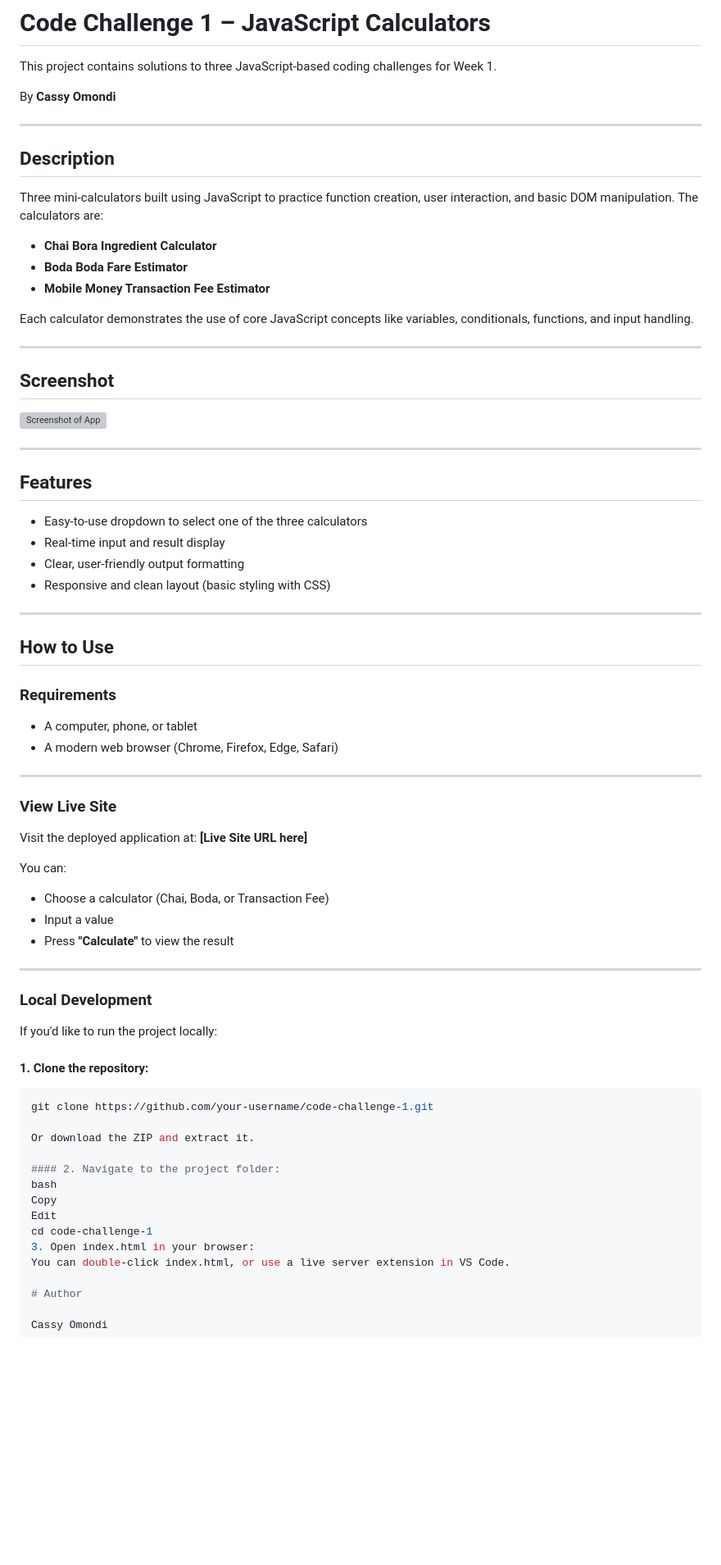
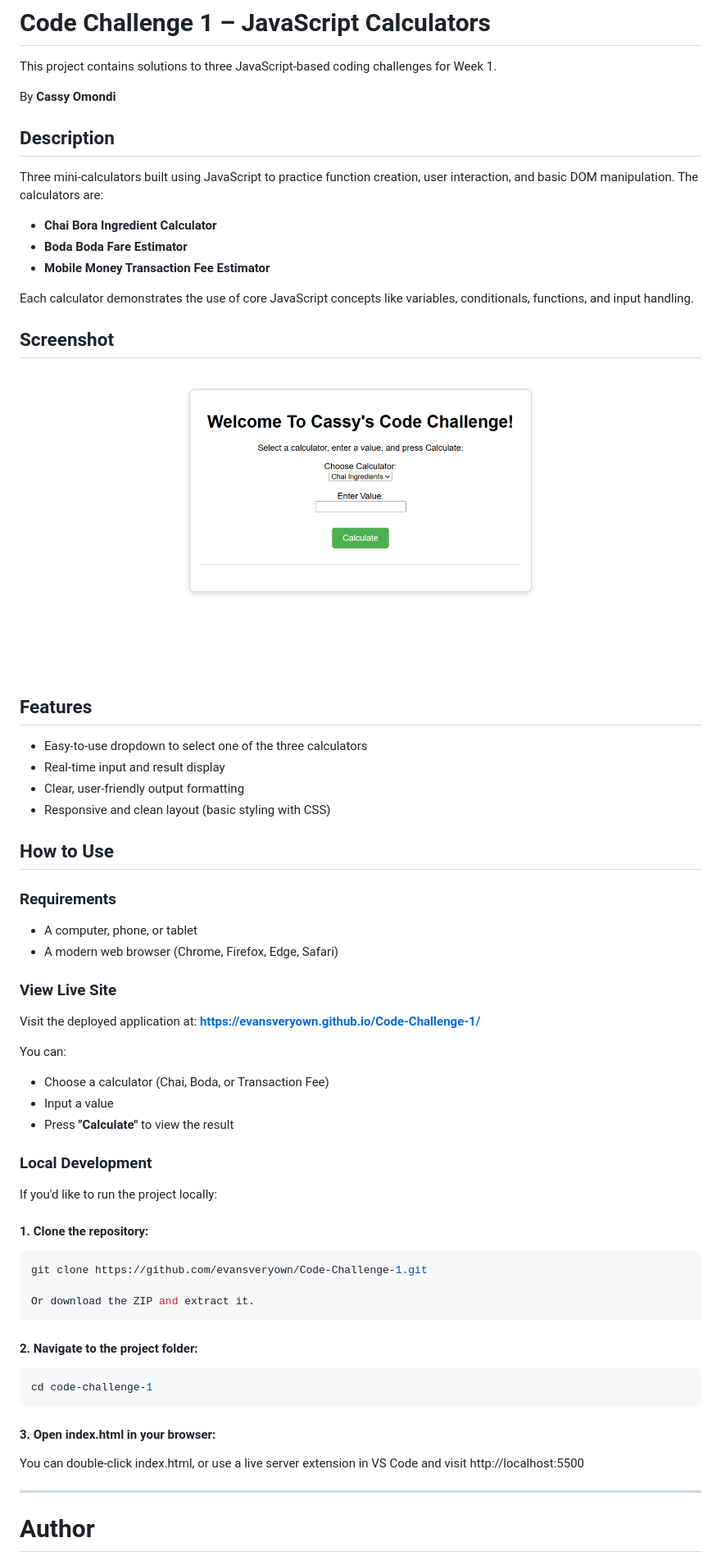
Before and after one commit to cassyomondi/Code-Challenge-1, a Markdown page: README.md, the part around the change. Shown: that part at 82% size. Drawn GitHub-style; pictures changed too: code-challenge-1-screenshot.png (added); blank space fills up the shorter version; grey boxes are pictures that could not be loaded.

Commit message:
Updated readme file according to TM's instructions

````diff
--- a/README.md
+++ b/README.md
@@ -3,8 +3,6 @@
 This project contains solutions to three JavaScript-based coding challenges for Week 1.
 
 By **Cassy Omondi**
-
----
 
 ## Description
 
@@ -15,13 +13,9 @@ Three mini-calculators built using JavaScript to practice function creation, use
 
 Each calculator demonstrates the use of core JavaScript concepts like variables, conditionals, functions, and input handling.
 
----
-
 ## Screenshot
 
-![Screenshot of App](screenshot-placeholder.png)
-
----
+![Screenshot of App](code-challenge-1-screenshot.png)
 
 ## Features
 
@@ -30,26 +24,20 @@ Each calculator demonstrates the use of core JavaScript concepts like variables,
 - Clear, user-friendly output formatting
 - Responsive and clean layout (basic styling with CSS)
 
----
-
 ## How to Use
 
 ### Requirements
 - A computer, phone, or tablet
 - A modern web browser (Chrome, Firefox, Edge, Safari)
 
----
-
 ### View Live Site
 
-Visit the deployed application at: **[Live Site URL here]**
+Visit the deployed application at: **https://evansveryown.github.io/Code-Challenge-1/**
 
 You can:
 - Choose a calculator (Chai, Boda, or Transaction Fee)
 - Input a value
 - Press **"Calculate"** to view the result
-
----
 
 ### Local Development
 
@@ -57,17 +45,20 @@ If you'd like to run the project locally:
 
 #### 1. Clone the repository:
 ```bash
-git clone https://github.com/your-username/code-challenge-1.git
+git clone https://github.com/evansveryown/Code-Challenge-1.git
 
 Or download the ZIP and extract it.
+```
 
 #### 2. Navigate to the project folder:
-bash
-Copy
-Edit
+```bash
 cd code-challenge-1
-3. Open index.html in your browser:
-You can double-click index.html, or use a live server extension in VS Code.
+```
+
+#### 3. Open index.html in your browser:
+You can double-click index.html, or use a live server extension in VS Code and visit http://localhost:5500
+
+ ---
 
 # Author
 
````
